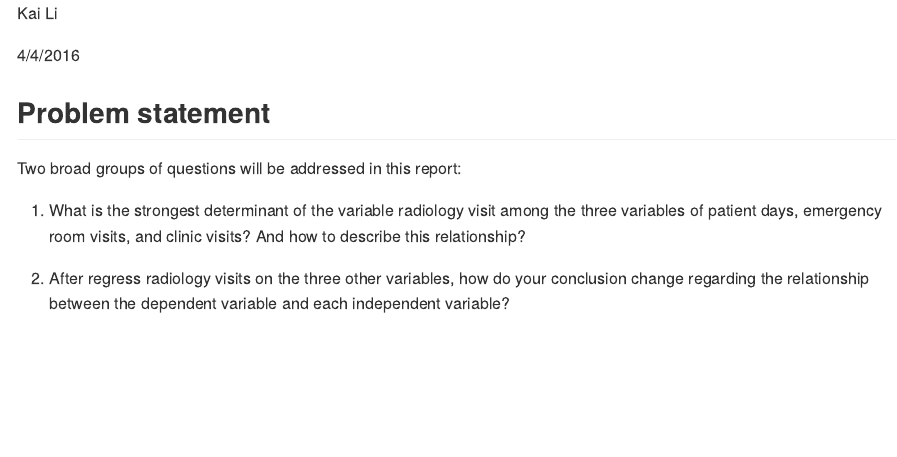
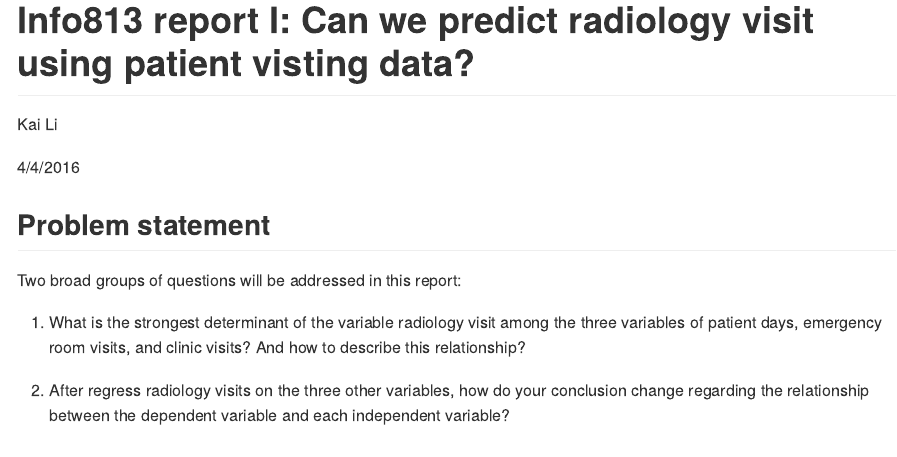
Before and after one commit to nalsi/Info813, an R Markdown document (Report_1.Rmd): the page in a window 1100 px wide, from its top. The pictures show the output file Report_1.md that the author committed with the source, drawn offline in the style of GitHub.

Commit message:
revised md file

```diff
--- a/Report_1.Rmd
+++ b/Report_1.Rmd
@@ -4,6 +4,8 @@ author: Kai Li
 date: April 4, 2016
 output: md_document
 ---
+
+#Info813 report I: Can we predict radiology visit using patient visting data?
 
 Kai Li
 
```
Also changed, not shown: Report_1.md.
